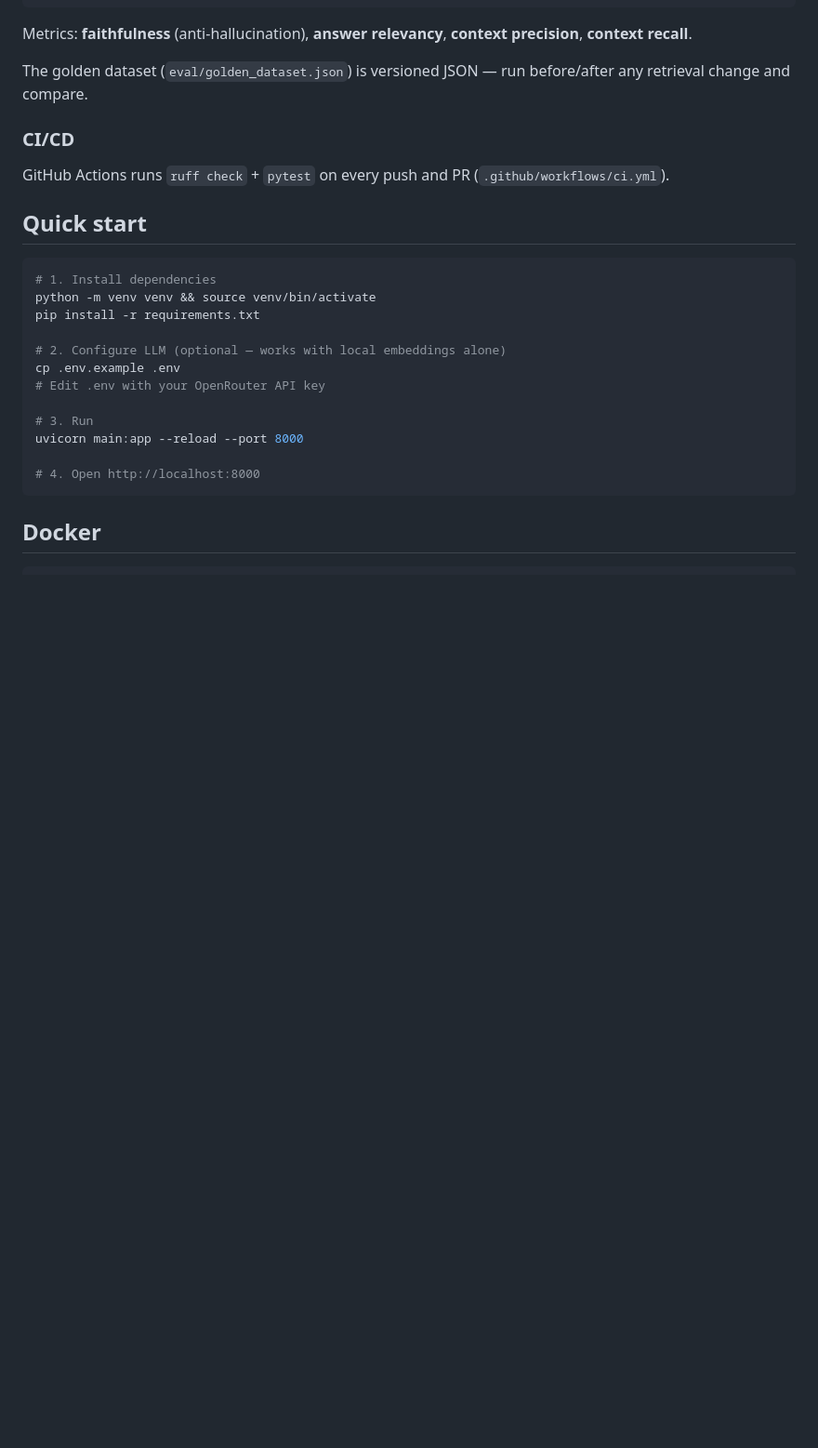
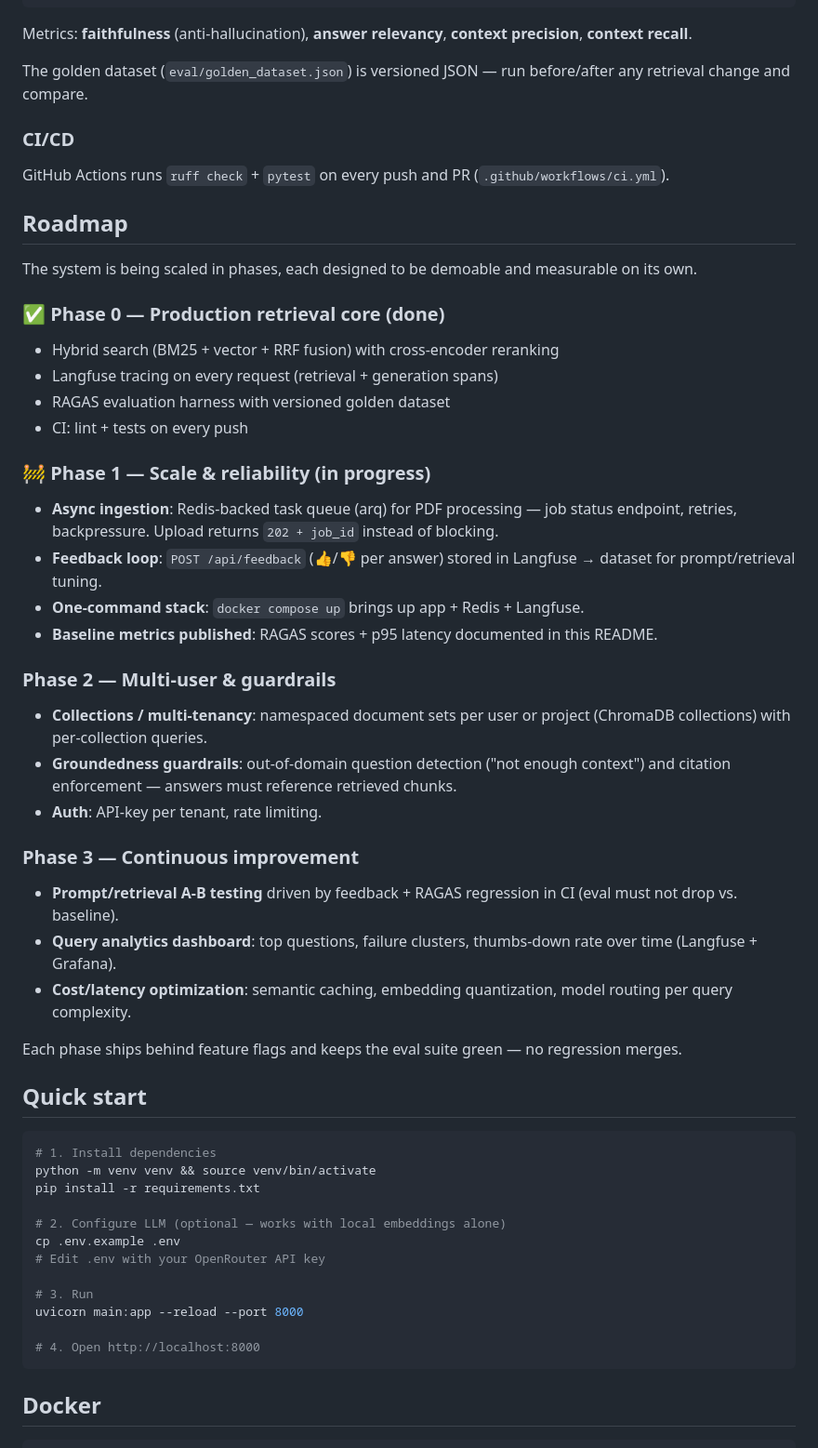
Before and after one commit to rayperatta/rag-document-qa, a Markdown page: README.md, the part around the change. Shown at 93% size. GitHub-like rendering; blank space fills up the shorter version.

Commit message:
docs: add phased scaling roadmap to README

```diff
--- a/README.md
+++ b/README.md
@@ -59,6 +59,34 @@ The golden dataset (`eval/golden_dataset.json`) is versioned JSON — run before
 
 ### CI/CD
 GitHub Actions runs `ruff check` + `pytest` on every push and PR (`.github/workflows/ci.yml`).
+
+## Roadmap
+
+The system is being scaled in phases, each designed to be demoable and measurable on its own.
+
+### ✅ Phase 0 — Production retrieval core (done)
+- Hybrid search (BM25 + vector + RRF fusion) with cross-encoder reranking
+- Langfuse tracing on every request (retrieval + generation spans)
+- RAGAS evaluation harness with versioned golden dataset
+- CI: lint + tests on every push
+
+### 🚧 Phase 1 — Scale & reliability (in progress)
+- **Async ingestion**: Redis-backed task queue (arq) for PDF processing — job status endpoint, retries, backpressure. Upload returns `202 + job_id` instead of blocking.
+- **Feedback loop**: `POST /api/feedback` (👍/👎 per answer) stored in Langfuse → dataset for prompt/retrieval tuning.
+- **One-command stack**: `docker compose up` brings up app + Redis + Langfuse.
+- **Baseline metrics published**: RAGAS scores + p95 latency documented in this README.
+
+### Phase 2 — Multi-user & guardrails
+- **Collections / multi-tenancy**: namespaced document sets per user or project (ChromaDB collections) with per-collection queries.
+- **Groundedness guardrails**: out-of-domain question detection ("not enough context") and citation enforcement — answers must reference retrieved chunks.
+- **Auth**: API-key per tenant, rate limiting.
+
+### Phase 3 — Continuous improvement
+- **Prompt/retrieval A-B testing** driven by feedback + RAGAS regression in CI (eval must not drop vs. baseline).
+- **Query analytics dashboard**: top questions, failure clusters, thumbs-down rate over time (Langfuse + Grafana).
+- **Cost/latency optimization**: semantic caching, embedding quantization, model routing per query complexity.
+
+Each phase ships behind feature flags and keeps the eval suite green — no regression merges.
 
 ## Quick start
 
```
